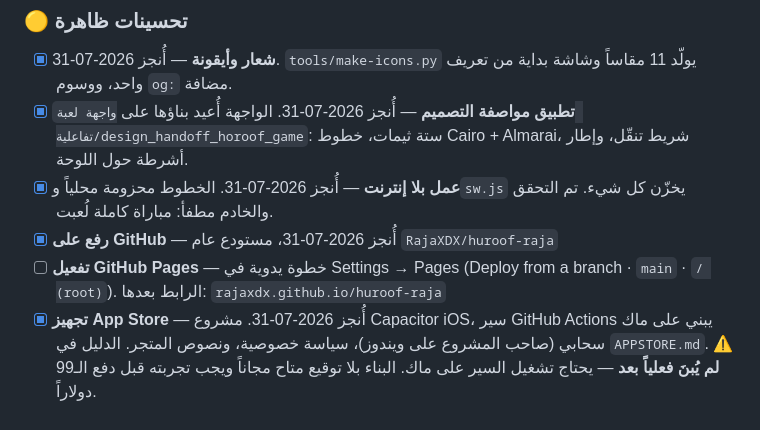
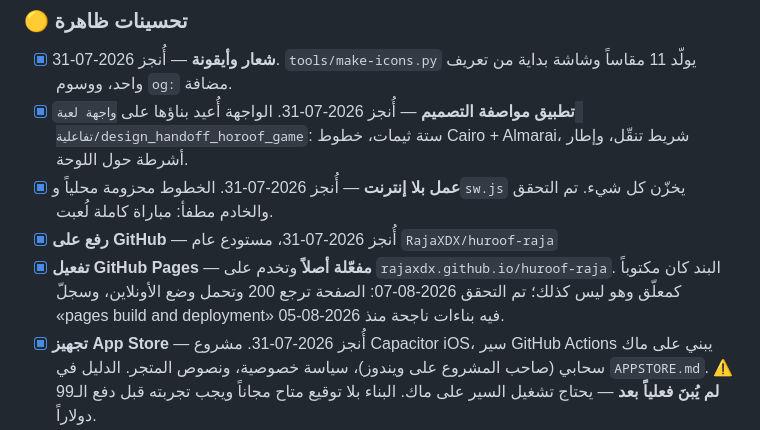
Before and after one commit to RajaXDX/huroof-raja, a Markdown page: PLAN.md, the part around the change. GitHub-like rendering.

Commit message:
Correct the Pages item — it was already live
PLAN.md listed enabling GitHub Pages as an open manual step. It is not:
the site has been serving at rajaxdx.github.io/huroof-raja since the
2026-08-05 build, and it now serves the online mode too — index.html
carries the أونلاين button and js/net.js and js/online.js both return
200.

Co-Authored-By: Claude Opus 5 <noreply@anthropic.com>

```diff
--- a/PLAN.md
+++ b/PLAN.md
@@ -223,9 +223,10 @@
 - [x] **عمل بلا إنترنت** — أُنجز 2026-07-31. الخطوط محزومة محلياً و`sw.js`
   يخزّن كل شيء. تم التحقق والخادم مطفأ: مباراة كاملة لُعبت.
 - [x] **رفع على GitHub** — أُنجز 2026-07-31، مستودع عام `RajaXDX/huroof-raja`
-- [ ] **تفعيل GitHub Pages** — خطوة يدوية في Settings → Pages
-  (Deploy from a branch · `main` · `/ (root)`). الرابط بعدها:
-  `rajaxdx.github.io/huroof-raja`
+- [x] **تفعيل GitHub Pages** — **مفعّلة أصلاً** وتخدم على
+  `rajaxdx.github.io/huroof-raja`. البند كان مكتوباً كمعلّق وهو ليس كذلك؛
+  تم التحقق 2026-08-07: الصفحة ترجع 200 وتحمل وضع الأونلاين، وسجلّ
+  «pages build and deployment» فيه بناءات ناجحة منذ 2026-08-05.
 - [x] **تجهيز App Store** — أُنجز 2026-07-31. مشروع Capacitor iOS، سير
   GitHub Actions يبني على ماك سحابي (صاحب المشروع على ويندوز)، سياسة
   خصوصية، ونصوص المتجر. الدليل في `APPSTORE.md`.
```
